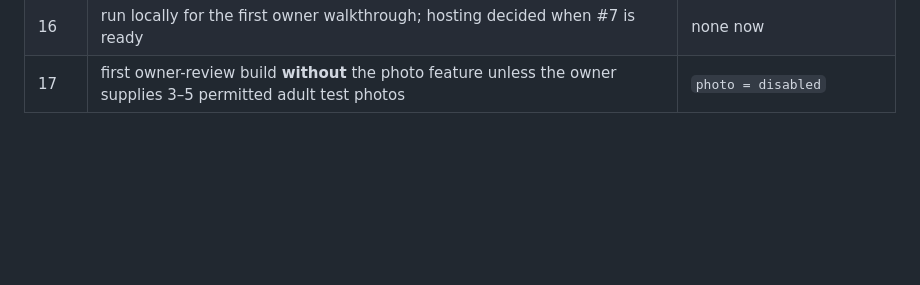
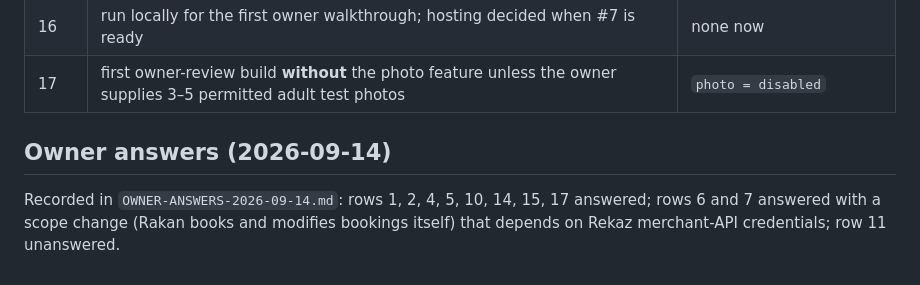
Before and after one commit to mohamedyousalama-ctrl/Theweekend, a Markdown page: research/claude-20260913/MISSING-FACTS.md, the part around the change. Rendered like a GitHub page; blank space fills up the shorter version.

```diff
--- a/research/claude-20260913/MISSING-FACTS.md
+++ b/research/claude-20260913/MISSING-FACTS.md
@@ -49,3 +49,7 @@ The owner asked for only the important questions. Rows not listed below are **de
 | 15 | no real model calls until the owner creates a project-only key and a daily cap (proposal: Claude via a new Anthropic key, cap USD 5/day, 40 calls/session; model id verified by Cursor against provider docs in #3) | `model = unavailable` until then |
 | 16 | run locally for the first owner walkthrough; hosting decided when #7 is ready | none now |
 | 17 | first owner-review build **without** the photo feature unless the owner supplies 3–5 permitted adult test photos | `photo = disabled` |
+
+## Owner answers (2026-09-14)
+
+Recorded in `OWNER-ANSWERS-2026-09-14.md`: rows 1, 2, 4, 5, 10, 14, 15, 17 answered; rows 6 and 7 answered with a scope change (Rakan books and modifies bookings itself) that depends on Rekaz merchant-API credentials; row 11 unanswered.
```
Also changed, not shown: research/claude-20260913/OWNER-ANSWERS-2026-09-14.md (added, +29 -0 lines).
